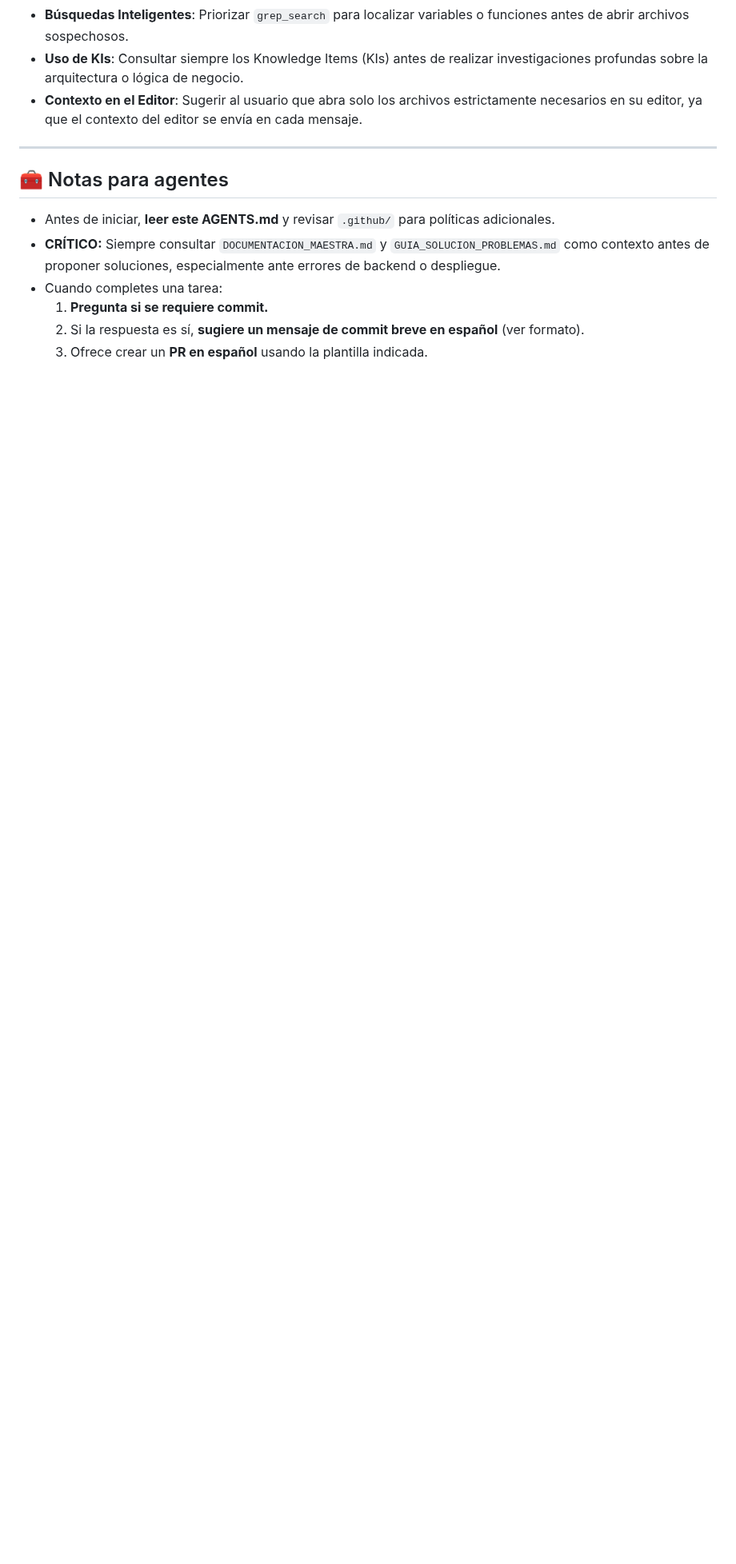
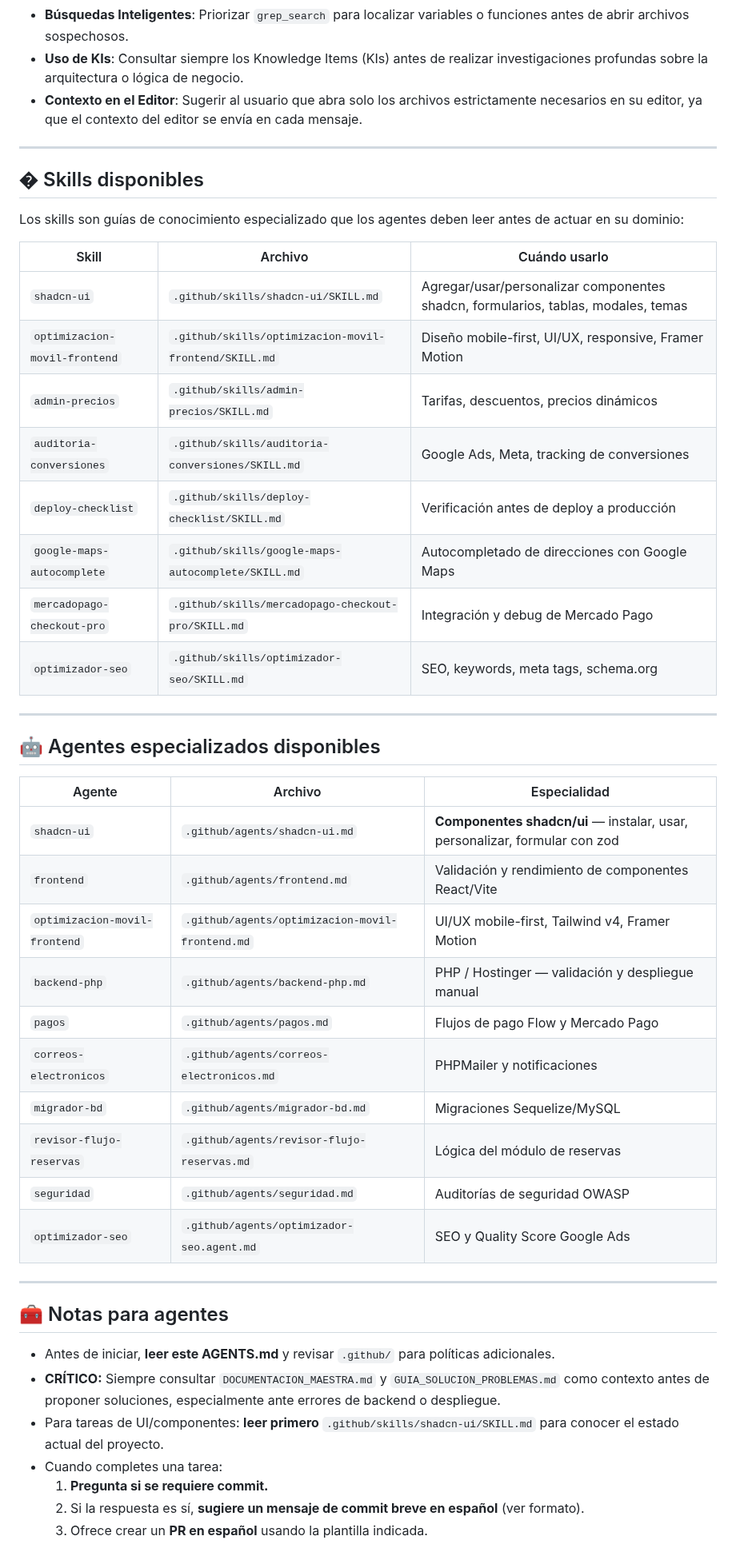
Before and after one commit to WidoMartinez/transportes-araucaria, a Markdown page: AGENTS.MD, the part around the change. Shown at 80% size. Drawn GitHub-style; blank space fills up the shorter version.

Commit message:
feat: agregar documentación sobre agentes y habilidades para shadcn/ui

```diff
--- a/AGENTS.MD
+++ b/AGENTS.MD
@@ -168,10 +168,45 @@ Para minimizar el consumo de tokens y optimizar la velocidad de respuesta, el ag
 
 ---
 
+## � Skills disponibles
+
+Los skills son guías de conocimiento especializado que los agentes deben leer antes de actuar en su dominio:
+
+| Skill | Archivo | Cuándo usarlo |
+|-------|---------|---------------|
+| `shadcn-ui` | `.github/skills/shadcn-ui/SKILL.md` | Agregar/usar/personalizar componentes shadcn, formularios, tablas, modales, temas |
+| `optimizacion-movil-frontend` | `.github/skills/optimizacion-movil-frontend/SKILL.md` | Diseño mobile-first, UI/UX, responsive, Framer Motion |
+| `admin-precios` | `.github/skills/admin-precios/SKILL.md` | Tarifas, descuentos, precios dinámicos |
+| `auditoria-conversiones` | `.github/skills/auditoria-conversiones/SKILL.md` | Google Ads, Meta, tracking de conversiones |
+| `deploy-checklist` | `.github/skills/deploy-checklist/SKILL.md` | Verificación antes de deploy a producción |
+| `google-maps-autocomplete` | `.github/skills/google-maps-autocomplete/SKILL.md` | Autocompletado de direcciones con Google Maps |
+| `mercadopago-checkout-pro` | `.github/skills/mercadopago-checkout-pro/SKILL.md` | Integración y debug de Mercado Pago |
+| `optimizador-seo` | `.github/skills/optimizador-seo/SKILL.md` | SEO, keywords, meta tags, schema.org |
+
+---
+
+## 🤖 Agentes especializados disponibles
+
+| Agente | Archivo | Especialidad |
+|--------|---------|-------------|
+| `shadcn-ui` | `.github/agents/shadcn-ui.md` | **Componentes shadcn/ui** — instalar, usar, personalizar, formular con zod |
+| `frontend` | `.github/agents/frontend.md` | Validación y rendimiento de componentes React/Vite |
+| `optimizacion-movil-frontend` | `.github/agents/optimizacion-movil-frontend.md` | UI/UX mobile-first, Tailwind v4, Framer Motion |
+| `backend-php` | `.github/agents/backend-php.md` | PHP / Hostinger — validación y despliegue manual |
+| `pagos` | `.github/agents/pagos.md` | Flujos de pago Flow y Mercado Pago |
+| `correos-electronicos` | `.github/agents/correos-electronicos.md` | PHPMailer y notificaciones |
+| `migrador-bd` | `.github/agents/migrador-bd.md` | Migraciones Sequelize/MySQL |
+| `revisor-flujo-reservas` | `.github/agents/revisor-flujo-reservas.md` | Lógica del módulo de reservas |
+| `seguridad` | `.github/agents/seguridad.md` | Auditorías de seguridad OWASP |
+| `optimizador-seo` | `.github/agents/optimizador-seo.agent.md` | SEO y Quality Score Google Ads |
+
+---
+
 ## 🧰 Notas para agentes
 
 - Antes de iniciar, **leer este AGENTS.md** y revisar `.github/` para políticas adicionales.
 - **CRÍTICO:** Siempre consultar `DOCUMENTACION_MAESTRA.md` y `GUIA_SOLUCION_PROBLEMAS.md` como contexto antes de proponer soluciones, especialmente ante errores de backend o despliegue.
+- Para tareas de UI/componentes: **leer primero** `.github/skills/shadcn-ui/SKILL.md` para conocer el estado actual del proyecto.
 - Cuando completes una tarea:
   1. **Pregunta si se requiere commit.**
   2. Si la respuesta es sí, **sugiere un mensaje de commit breve en español** (ver formato).
```
Also changed, not shown: .github/agents/shadcn-ui.md (added, +100 -0 lines), 1 other file.
